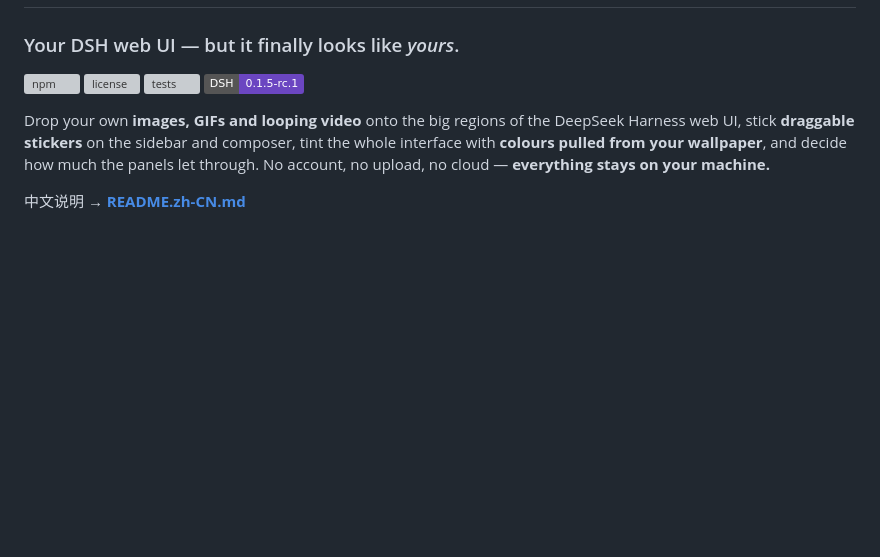
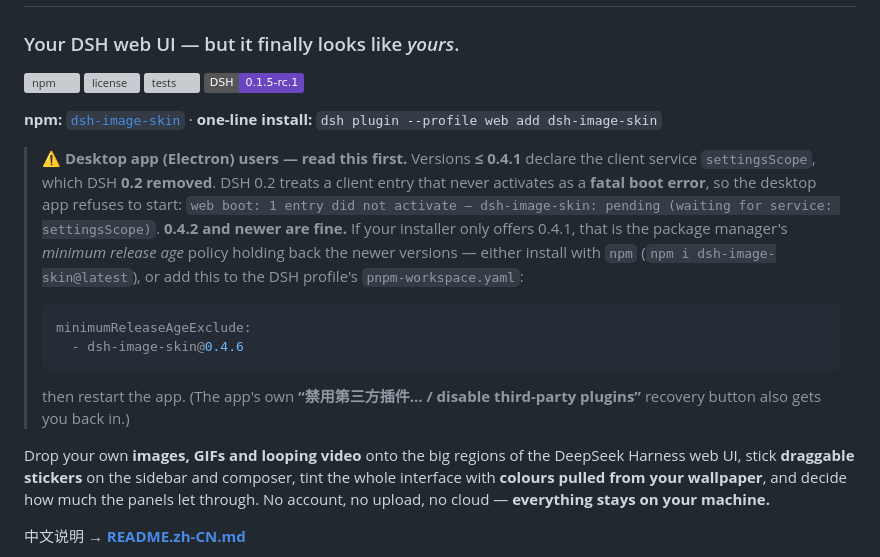
Before and after one commit to Hwayn-pixel/dsh-image-skin, a Markdown page: README.md, the part around the change. Rendered like a GitHub page; badges without logos; blank space fills up the shorter version; grey boxes are pictures that could not be loaded.

Commit message:
docs: warn desktop-app users about <=0.4.1 and how to get a fixed build

````diff
--- a/README.md
+++ b/README.md
@@ -6,6 +6,22 @@
 [![license](https://img.shields.io/npm/l/dsh-image-skin?color=black)](LICENSE)
 [![tests](https://github.com/Hwayn-pixel/dsh-image-skin/actions/workflows/test.yml/badge.svg)](https://github.com/Hwayn-pixel/dsh-image-skin/actions/workflows/test.yml)
 [![DSH](https://img.shields.io/badge/DSH-0.1.5--rc.1-6b46c1)](#compatibility)
+
+**npm:** [`dsh-image-skin`](https://www.npmjs.com/package/dsh-image-skin) · **one-line install:** `dsh plugin --profile web add dsh-image-skin`
+
+> ⚠️ **Desktop app (Electron) users — read this first.** Versions **≤ 0.4.1** declare the client service
+> `settingsScope`, which DSH **0.2 removed**. DSH 0.2 treats a client entry that never activates as a
+> **fatal boot error**, so the desktop app refuses to start:
+> `web boot: 1 entry did not activate — dsh-image-skin: pending (waiting for service: settingsScope)`.
+> **0.4.2 and newer are fine.** If your installer only offers 0.4.1, that is the package manager's
+> *minimum release age* policy holding back the newer versions — either install with `npm`
+> (`npm i dsh-image-skin@latest`), or add this to the DSH profile's `pnpm-workspace.yaml`:
+> ```yaml
+> minimumReleaseAgeExclude:
+>   - dsh-image-skin@0.4.6
+> ```
+> then restart the app. (The app's own **“禁用第三方插件… / disable third-party plugins”** recovery
+> button also gets you back in.)
 
 Drop your own **images, GIFs and looping video** onto the big regions of the DeepSeek Harness web
 UI, stick **draggable stickers** on the sidebar and composer, tint the whole interface with
````
Also changed, not shown: README.zh-CN.md (+11 -0 lines).
